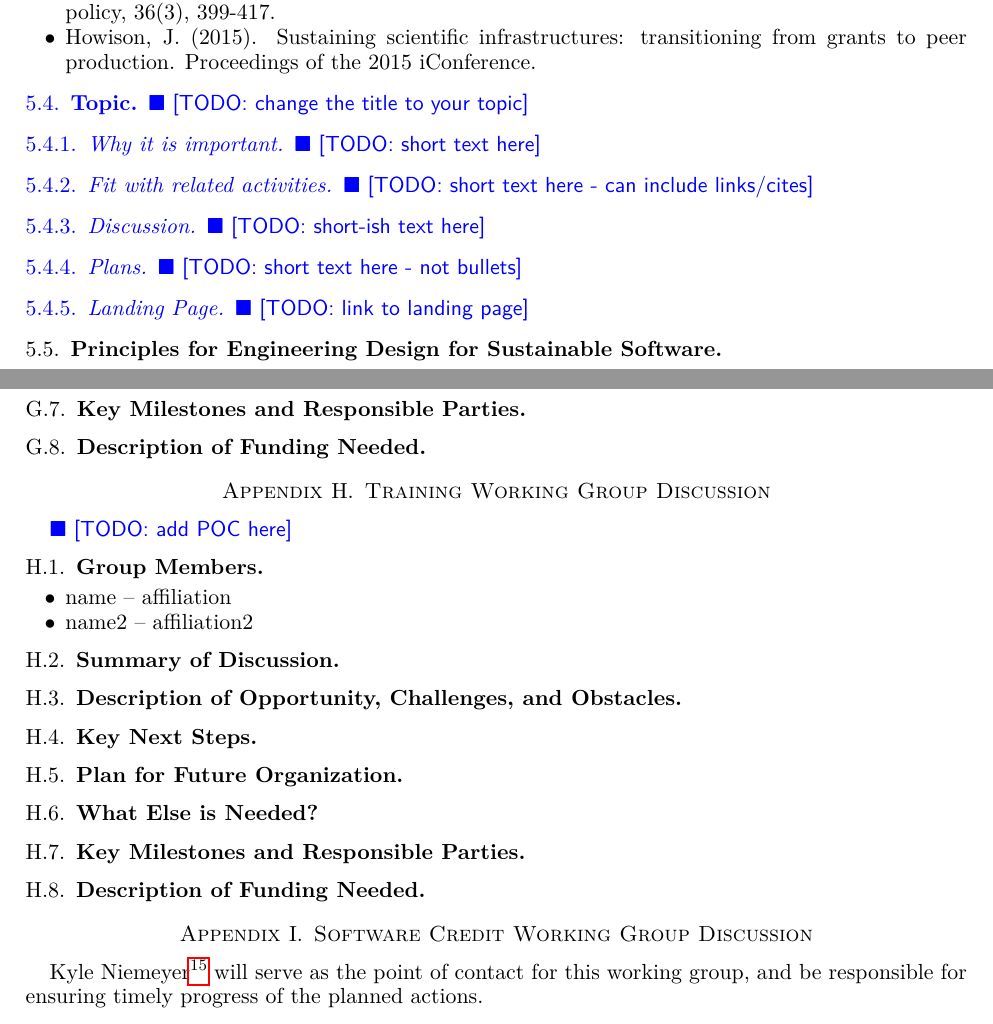
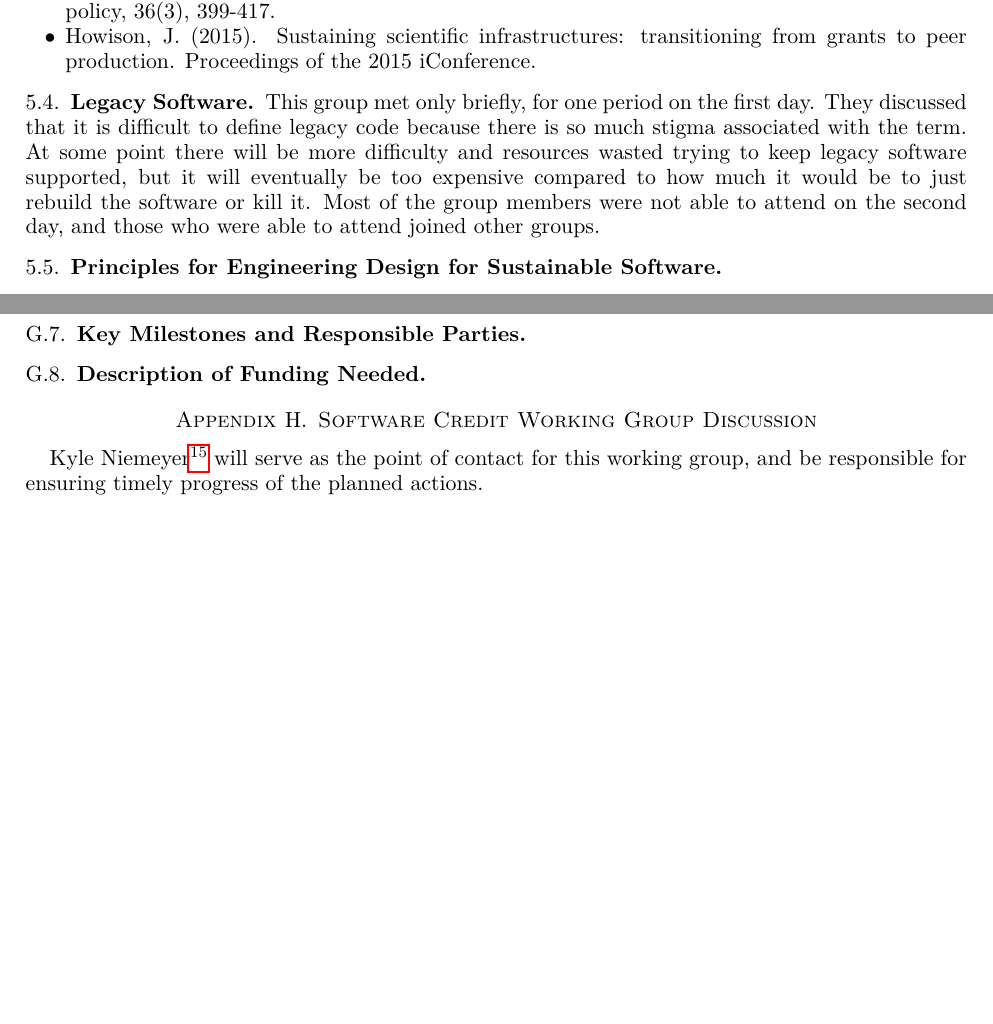
Before and after one commit to WSSSPE/meetings, a LaTeX paper (WSSSPE3/report/WSSSPE3_review.tex, which reads WSSSPE3/report/wg_main_legacy_SW.tex): two parts of pages 8 and 16 of 22, joined at a grey line, cut so that both start at the same text, the shorter picture padded with empty space. Compiled offline with pdfLaTeX.

Commit message:
adding brief summary of legacy group, and removing corresponding appendix

```diff
--- a/WSSSPE3/report/wg_main_legacy_SW.tex
+++ b/WSSSPE3/report/wg_main_legacy_SW.tex
@@ -1,16 +1,19 @@
-\subsection{Topic} \todo{change the title to your topic}
+\subsection{Legacy Software}
 
-\subsubsection{Why it is important}
-\todo{short text here}
+This group met only briefly, for one period on the first day.  They discussed that it is difficult to define legacy code because there is so much stigma associated with the term. At some point there will be more difficulty and resources wasted trying to keep legacy software supported, but it will eventually be too expensive compared to how much it would be to just rebuild the software or kill it.   Most of the group members were not able to attend on the second day, and those who were able to attend joined other groups.
 
-\subsubsection{Fit with related activities}
-\todo{short text here - can include links/cites}
 
-\subsubsection{Discussion}
-\todo{short-ish text here}
-
-\subsubsection{Plans}
-\todo{short text here - not bullets}
-
-\subsubsection{Landing Page}
-\todo{link to landing page}
+%\subsubsection{Why it is important}
+%\todo{short text here}
+%
+%\subsubsection{Fit with related activities}
+%\todo{short text here - can include links/cites}
+%
+%\subsubsection{Discussion}
+%\todo{short-ish text here}
+%
+%\subsubsection{Plans}
+%\todo{short text here - not bullets}
+%
+%\subsubsection{Landing Page}
+%\todo{link to landing page}
```
Also changed, not shown: WSSSPE3/report/WSSSPE3_review.tex (+1 -1 lines), WSSSPE3/report/README.md.
